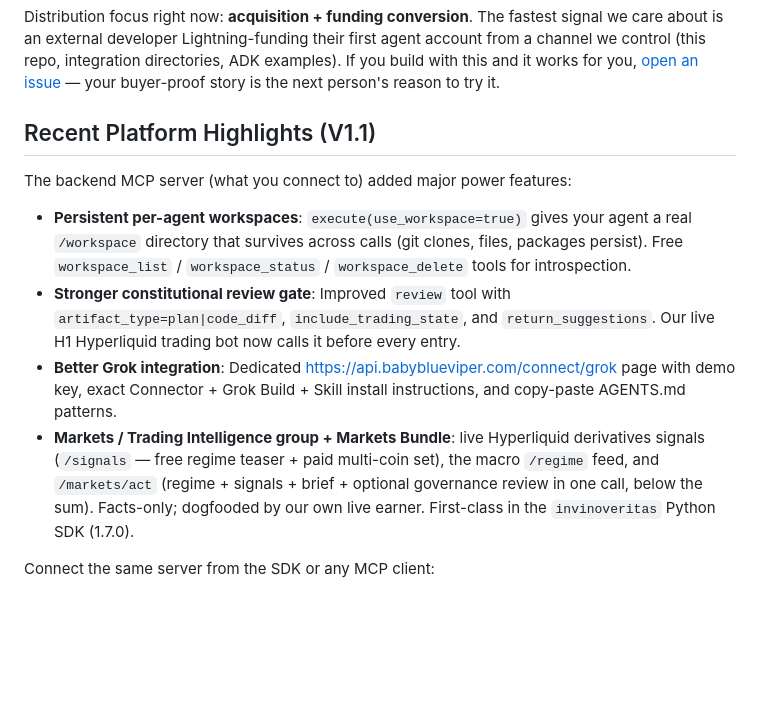
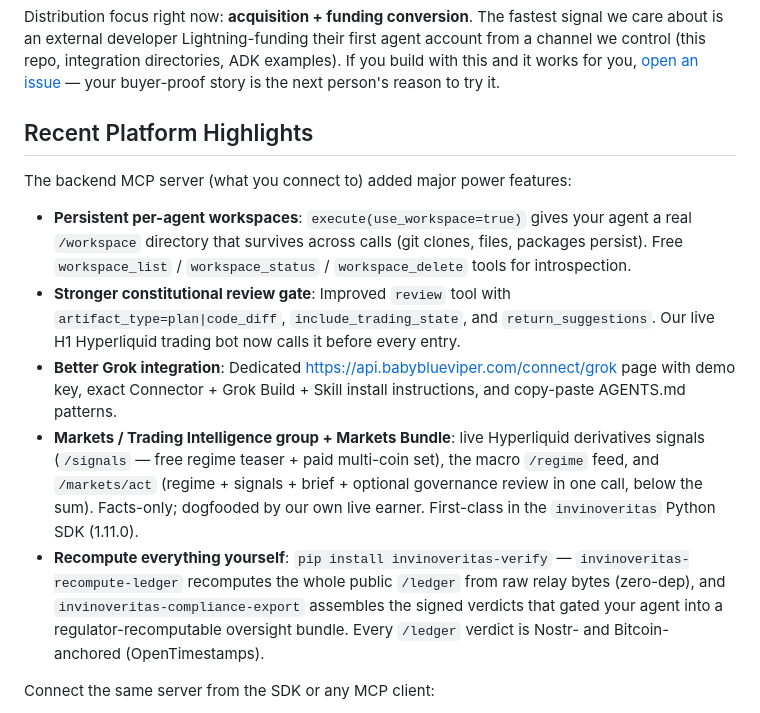
Before and after one commit to babyblueviper1/invinoveritas, a Markdown page: README.md, the part around the change. GitHub-like rendering; blank space fills up the shorter version.

Commit message:
README: drop stale (V1.1) label + SDK 1.7.0->1.11.0; add recompute-ledger + compliance-export to highlights

```diff
--- a/README.md
+++ b/README.md
@@ -271,14 +271,15 @@ This is the public developer-facing SDK + integrations. The platform itself is o
 
 Distribution focus right now: **acquisition + funding conversion**. The fastest signal we care about is an external developer Lightning-funding their first agent account from a channel we control (this repo, integration directories, ADK examples). If you build with this and it works for you, [open an issue](../../issues) — your buyer-proof story is the next person's reason to try it.
 
-## Recent Platform Highlights (V1.1)
+## Recent Platform Highlights
 
 The backend MCP server (what you connect to) added major power features:
 
 - **Persistent per-agent workspaces**: `execute(use_workspace=true)` gives your agent a real `/workspace` directory that survives across calls (git clones, files, packages persist). Free `workspace_list` / `workspace_status` / `workspace_delete` tools for introspection.
 - **Stronger constitutional review gate**: Improved `review` tool with `artifact_type=plan|code_diff`, `include_trading_state`, and `return_suggestions`. Our live H1 Hyperliquid trading bot now calls it before every entry.
 - **Better Grok integration**: Dedicated https://api.babyblueviper.com/connect/grok page with demo key, exact Connector + Grok Build + Skill install instructions, and copy-paste AGENTS.md patterns.
-- **Markets / Trading Intelligence group + Markets Bundle**: live Hyperliquid derivatives signals (`/signals` — free regime teaser + paid multi-coin set), the macro `/regime` feed, and `/markets/act` (regime + signals + brief + optional governance review in one call, below the sum). Facts-only; dogfooded by our own live earner. First-class in the `invinoveritas` Python SDK (1.7.0).
+- **Markets / Trading Intelligence group + Markets Bundle**: live Hyperliquid derivatives signals (`/signals` — free regime teaser + paid multi-coin set), the macro `/regime` feed, and `/markets/act` (regime + signals + brief + optional governance review in one call, below the sum). Facts-only; dogfooded by our own live earner. First-class in the `invinoveritas` Python SDK (1.11.0).
+- **Recompute everything yourself**: `pip install invinoveritas-verify` — `invinoveritas-recompute-ledger` recomputes the whole public `/ledger` from raw relay bytes (zero-dep), and `invinoveritas-compliance-export` assembles the signed verdicts that gated your agent into a regulator-recomputable oversight bundle. Every `/ledger` verdict is Nostr- and Bitcoin-anchored (OpenTimestamps).
 
 Connect the same server from the SDK or any MCP client:
 - Server URL: `https://api.babyblueviper.com/mcp`
```
